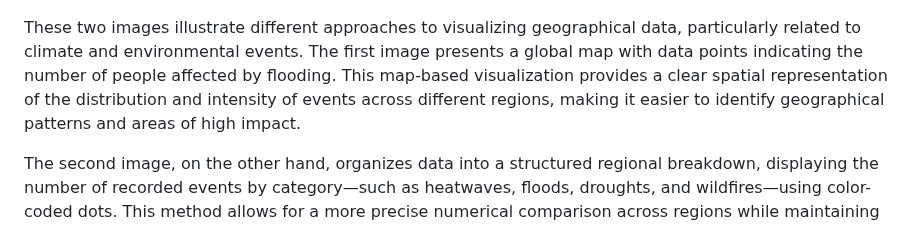
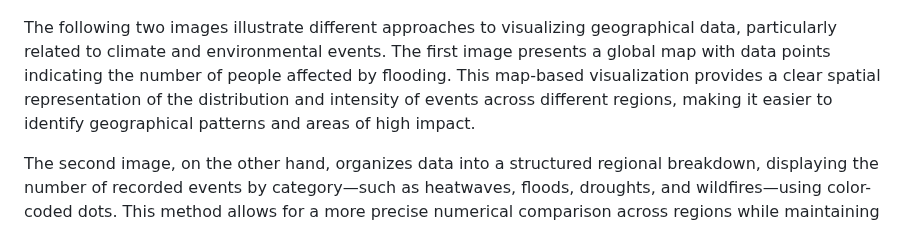
Before and after one commit to com-480-data-visualization/com-480-project-ca_roille_aux_states, a Markdown page: README.md, the part around one of its changes. Drawn GitHub-style.

```diff
--- a/README.md
+++ b/README.md
@@ -71,7 +69,7 @@ Weather data is frequently visualized on an interactive digital globe, enabling
     <img src="Images/earth.png" alt="screenshot" width="700">
 </p>
 
-These two images illustrate different approaches to visualizing geographical data, particularly related to climate and environmental events. The first image presents a global map with data points indicating the number of people affected by flooding. This map-based visualization provides a clear spatial representation of the distribution and intensity of events across different regions, making it easier to identify geographical patterns and areas of high impact.
+The following two images illustrate different approaches to visualizing geographical data, particularly related to climate and environmental events. The first image presents a global map with data points indicating the number of people affected by flooding. This map-based visualization provides a clear spatial representation of the distribution and intensity of events across different regions, making it easier to identify geographical patterns and areas of high impact.
 
 The second image, on the other hand, organizes data into a structured regional breakdown, displaying the number of recorded events by category—such as heatwaves, floods, droughts, and wildfires—using color-coded dots. This method allows for a more precise numerical comparison across regions while maintaining an intuitive visual representation.
 
```
Also changed, not shown: other parts of README.md (+0 -2 lines).
